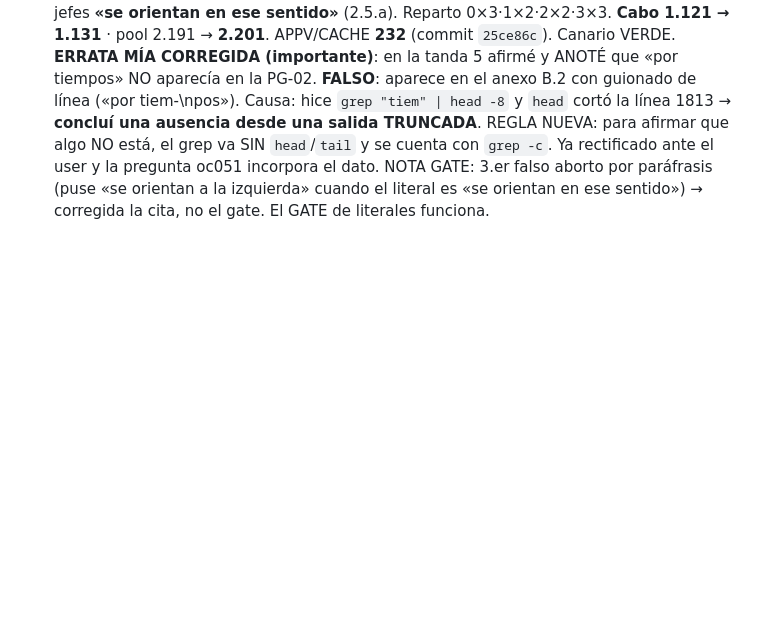
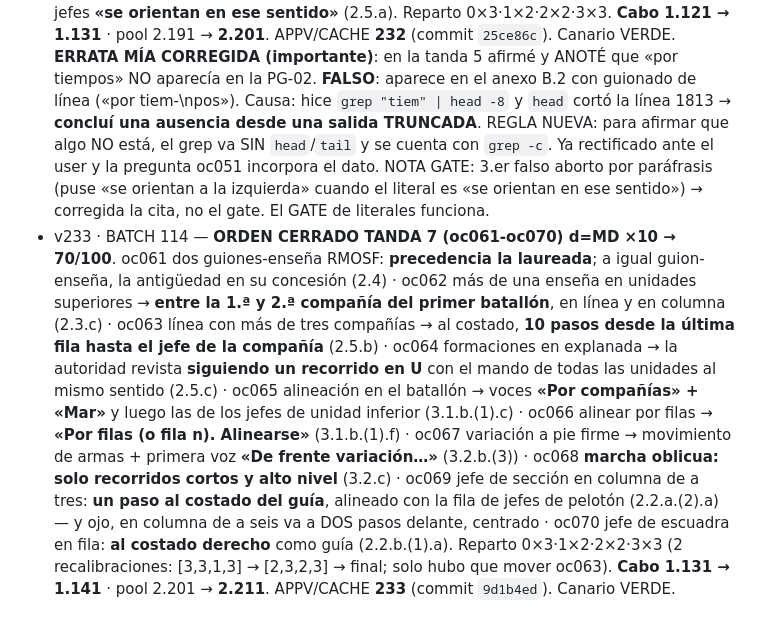
Before and after one commit to jcyebenes-hub/Academia-A-la-orden, a Markdown page: PENDIENTES-USUARIO.md, the part around the change. Rendered like a GitHub page; blank space fills up the shorter version.

Commit message:
docs: CHECKSUM v233 - tanda 7 de Orden Cerrado (70/100)

```diff
--- a/PENDIENTES-USUARIO.md
+++ b/PENDIENTES-USUARIO.md
@@ -284,3 +284,4 @@ NO urgentes (ya cubierto): temario CEFOT1 (tenido, 2019 y 2025) · ME7-029 Ingl
 - v232 · BATCH 113 — **ORDEN CERRADO TANDA 6 (oc051-oc060) d=MD ×10 → 60/100**. oc051 «por tiempos» → ejecutiva «tiempo-uno», «tiempo-dos» (anexo B.2) · oc052 condiciones de POSICIÓN: **ejecutantes de espaldas al sol** (anexo B.1) · oc053 formación básica por unidad: hilera escuadra/pelotón · columna de a tres sección · columna de a nueve compañía · línea de batallón batallón (3.1.a.(2).a) · oc054 «En reducida»: el **codo izquierdo** contacta con el **hombro derecho** del de su izquierda (3.1.b.(1).e) · oc055 en la compañía el jefe hace **media vuelta ANTES de la 1.ª voz** (3.1.b.(1).b) · oc056 portabanderín: 2 pasos delante de la **hilera central de la 1.ª sección** (columna de a tres) vs «jefe de la sección del centro» (columna de a nueve) (2.2.a.(2).b) · oc057 **la nota que anula al cabo mayor**: «QUEDA SIN EFECTO LO CONTEMPLADO EN EL CAPÍTULO 2... EN LO RELATIVO AL CABO MAYOR» (notas de 2.2.a.(2).b, (3), (4) y 2.2.b.(2)) · oc058 banda del regimiento: **10 pasos delante del jefe del primer batallón** (2.2.a.(6)) · oc059 en línea: banda **15 pasos a la derecha**, gastadores **6 pasos a la derecha de la banda** (2.2.b.(3)) · oc060 autoridad a la izquierda → los jefes **«se orientan en ese sentido»** (2.5.a). Reparto 0×3·1×2·2×2·3×3. **Cabo 1.121 → 1.131** · pool 2.191 → **2.201**. APPV/CACHE **232** (commit `25ce86c`). Canario VERDE.
   **ERRATA MÍA CORREGIDA (importante)**: en la tanda 5 afirmé y ANOTÉ que «por tiempos» NO aparecía en la PG-02. **FALSO**: aparece en el anexo B.2 con guionado de línea («por tiem-\npos»). Causa: hice `grep "tiem" | head -8` y `head` cortó la línea 1813 → **concluí una ausencia desde una salida TRUNCADA**. REGLA NUEVA: para afirmar que algo NO está, el grep va SIN `head`/`tail` y se cuenta con `grep -c`. Ya rectificado ante el user y la pregunta oc051 incorpora el dato.
   NOTA GATE: 3.er falso aborto por paráfrasis (puse «se orientan a la izquierda» cuando el literal es «se orientan en ese sentido») → corregida la cita, no el gate. El GATE de literales funciona.
+- v233 · BATCH 114 — **ORDEN CERRADO TANDA 7 (oc061-oc070) d=MD ×10 → 70/100**. oc061 dos guiones-enseña RMOSF: **precedencia la laureada**; a igual guion-enseña, la antigüedad en su concesión (2.4) · oc062 más de una enseña en unidades superiores → **entre la 1.ª y 2.ª compañía del primer batallón**, en línea y en columna (2.3.c) · oc063 línea con más de tres compañías → al costado, **10 pasos desde la última fila hasta el jefe de la compañía** (2.5.b) · oc064 formaciones en explanada → la autoridad revista **siguiendo un recorrido en U** con el mando de todas las unidades al mismo sentido (2.5.c) · oc065 alineación en el batallón → voces **«Por compañías» + «Mar»** y luego las de los jefes de unidad inferior (3.1.b.(1).c) · oc066 alinear por filas → **«Por filas (o fila n). Alinearse»** (3.1.b.(1).f) · oc067 variación a pie firme → movimiento de armas + primera voz **«De frente variación…»** (3.2.b.(3)) · oc068 **marcha oblicua: solo recorridos cortos y alto nivel** (3.2.c) · oc069 jefe de sección en columna de a tres: **un paso al costado del guía**, alineado con la fila de jefes de pelotón (2.2.a.(2).a) — y ojo, en columna de a seis va a DOS pasos delante, centrado · oc070 jefe de escuadra en fila: **al costado derecho** como guía (2.2.b.(1).a). Reparto 0×3·1×2·2×2·3×3 (2 recalibraciones: [3,3,1,3] → [2,3,2,3] → final; solo hubo que mover oc063). **Cabo 1.131 → 1.141** · pool 2.201 → **2.211**. APPV/CACHE **233** (commit `9d1b4ed`). Canario VERDE.
```
